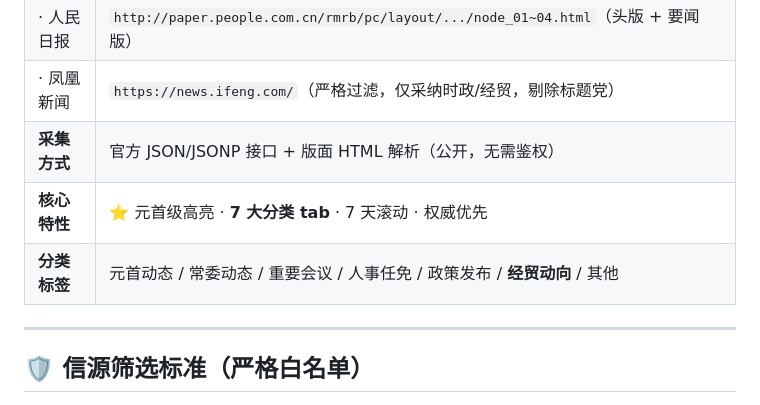
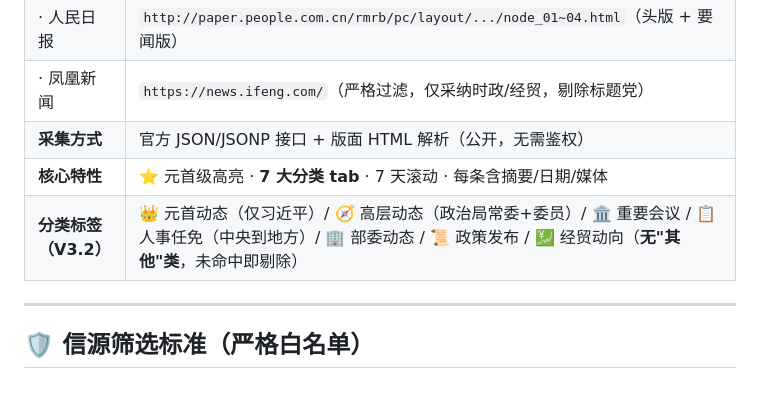
Before and after one commit to Iranorawahaha/international-news-kb, a Markdown page: Ira信息看板系统说明.md, the part around the change. Drawn GitHub-style.

Commit message:
📄 系统说明更新：国内看板 7 分类（移除其他类）

```diff
--- a/Ira信息看板系统说明.md
+++ b/Ira信息看板系统说明.md
@@ -49,8 +49,8 @@
 | · 人民日报 | `http://paper.people.com.cn/rmrb/pc/layout/.../node_01~04.html`（头版 + 要闻版） |
 | · 凤凰新闻 | `https://news.ifeng.com/`（严格过滤，仅采纳时政/经贸，剔除标题党） |
 | **采集方式** | 官方 JSON/JSONP 接口 + 版面 HTML 解析（公开，无需鉴权） |
-| **核心特性** | ⭐ 元首级高亮 · **7 大分类 tab** · 7 天滚动 · 权威优先 |
-| **分类标签** | 元首动态 / 常委动态 / 重要会议 / 人事任免 / 政策发布 / **经贸动向** / 其他 |
+| **核心特性** | ⭐ 元首级高亮 · **7 大分类 tab** · 7 天滚动 · 每条含摘要/日期/媒体 |
+| **分类标签（V3.2）** | 👑 元首动态（仅习近平）/ 🧭 高层动态（政治局常委+委员）/ 🏛 重要会议 / 📋 人事任免（中央到地方）/ 🏢 部委动态 / 📜 政策发布 / 💹 经贸动向（**无"其他"类**，未命中即剔除） |
 
 ---
 
```
